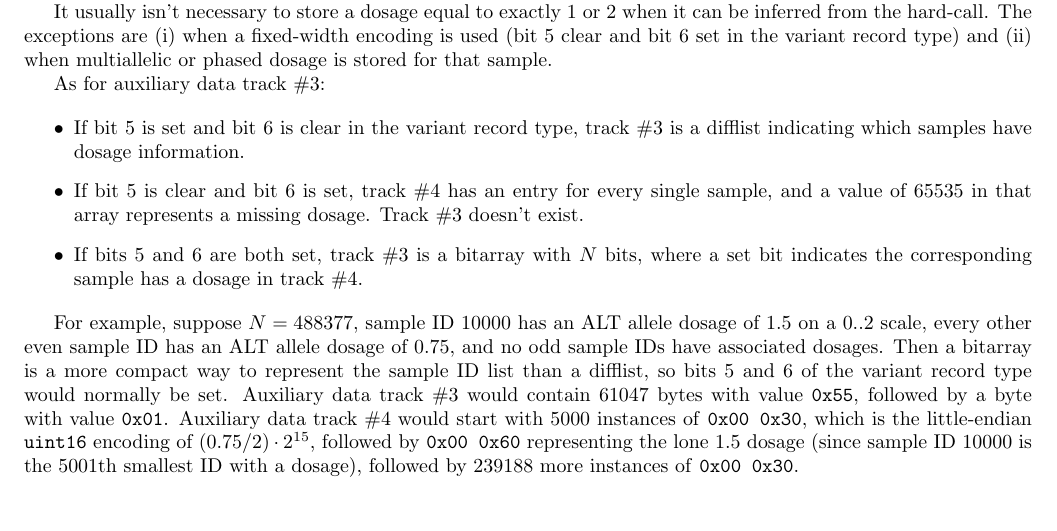
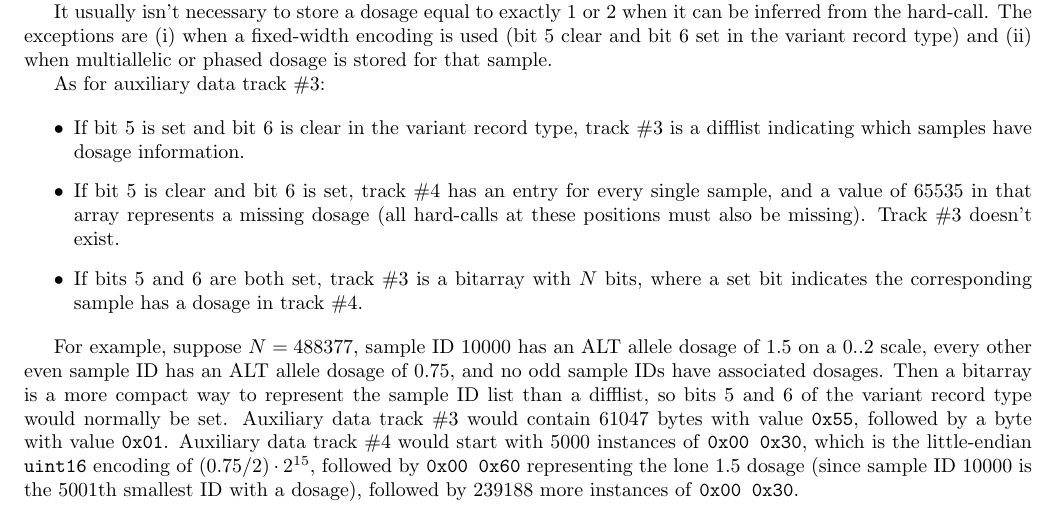
Before and after one commit to chrchang/plink-ng, a LaTeX document (pgen_spec/pgen_spec.tex): part of page 10 of 14, cut so that both start at the same text. Compiled offline with pdfLaTeX.

Commit message:
Tighten up unconditional-dosage specification.

```diff
--- a/pgen_spec/pgen_spec.tex
+++ b/pgen_spec/pgen_spec.tex
@@ -563,7 +563,8 @@ As for auxiliary data track \#3:
   is a difflist indicating which samples have dosage information.
 \item If bit 5 is clear and bit 6 is set, track \#4 has an entry for every
   single sample, and a value of 65535 in that array represents a missing
-  dosage.  Track \#3 doesn't exist.
+  dosage (all hard-calls at these positions must also be missing).  Track \#3
+  doesn't exist.
 \item If bits 5 and 6 are both set, track \#3 is a bitarray with $N$ bits,
   where a set bit indicates the corresponding sample has a dosage in track \#4.
 \end{itemize}
```
Also changed, not shown: pgen_spec/pgen_spec.pdf.
